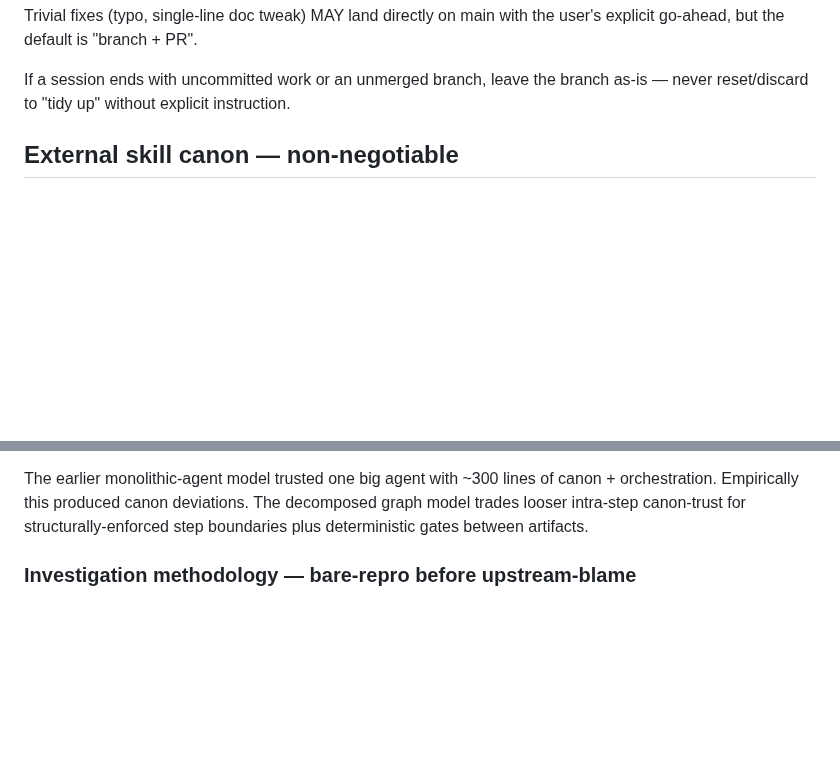
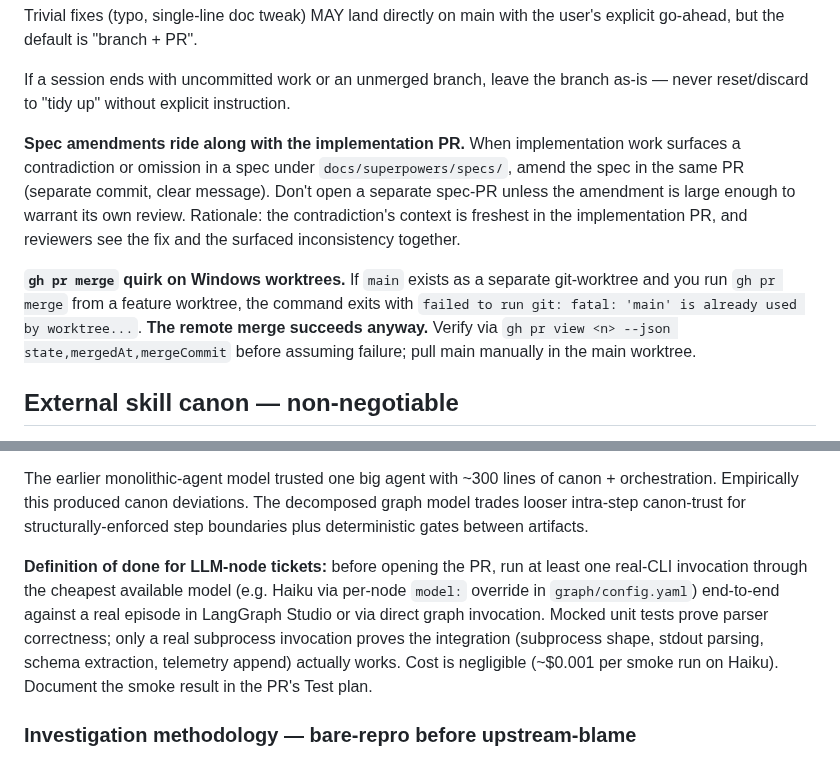
Before and after one commit to sidorovanthon/anticodeguy-video-editing-studio, a Markdown page: CLAUDE.md, 2 parts joined by grey strips. Drawn GitHub-style; blank space fills up the shorter version.

Commit message:
docs(claude): add 3 lessons from HOM-74 session
- Spec amendments ride along with implementation PR (not separate spec-PR)
  — context is freshest where the inconsistency surfaced.
- gh pr merge Windows quirk: 'main is already used by worktree' is local-
  only, remote merge succeeds; verify via `gh pr view --json state` before
  assuming failure.
- DoD for LLM-node tickets: at least one real-CLI smoke through cheapest
  model (Haiku, ~\$0.001) before PR open. Mocked unit tests prove parser
  correctness; only real subprocess proves integration.

```diff
--- a/CLAUDE.md
+++ b/CLAUDE.md
@@ -50,6 +50,10 @@ For any non-trivial change (new feature, refactor, multi-file edit):
 Trivial fixes (typo, single-line doc tweak) MAY land directly on main with the user's explicit go-ahead, but the default is "branch + PR".
 
 If a session ends with uncommitted work or an unmerged branch, leave the branch as-is — never reset/discard to "tidy up" without explicit instruction.
+
+**Spec amendments ride along with the implementation PR.** When implementation work surfaces a contradiction or omission in a spec under `docs/superpowers/specs/`, amend the spec in the same PR (separate commit, clear message). Don't open a separate spec-PR unless the amendment is large enough to warrant its own review. Rationale: the contradiction's context is freshest in the implementation PR, and reviewers see the fix and the surfaced inconsistency together.
+
+**`gh pr merge` quirk on Windows worktrees.** If `main` exists as a separate git-worktree and you run `gh pr merge` from a feature worktree, the command exits with `failed to run git: fatal: 'main' is already used by worktree...`. **The remote merge succeeds anyway.** Verify via `gh pr view <n> --json state,mergedAt,mergeCommit` before assuming failure; pull main manually in the main worktree.
 
 ## External skill canon — non-negotiable
 
@@ -114,6 +118,8 @@ orchestration. Empirically this produced canon deviations. The decomposed graph
 trades looser intra-step canon-trust for structurally-enforced step boundaries plus
 deterministic gates between artifacts.
 
+**Definition of done for LLM-node tickets:** before opening the PR, run at least one real-CLI invocation through the cheapest available model (e.g. Haiku via per-node `model:` override in `graph/config.yaml`) end-to-end against a real episode in LangGraph Studio or via direct graph invocation. Mocked unit tests prove parser correctness; only a real subprocess invocation proves the integration (subprocess shape, stdout parsing, schema extraction, telemetry append) actually works. Cost is negligible (~$0.001 per smoke run on Haiku). Document the smoke result in the PR's Test plan.
+
 ### Investigation methodology — bare-repro before upstream-blame
 
 Before claiming any HF or `video-use` behavior is an upstream bug or doc-bug, reproduce in a bare scaffold (`npx hyperframes init` for HF; clean install for `video-use`). If bare-repro succeeds while our pipeline fails — the bug is orchestrator-side. Investigate `scripts/scaffold_*.py`, glue scripts, and brief deltas before opening an upstream issue.
```
